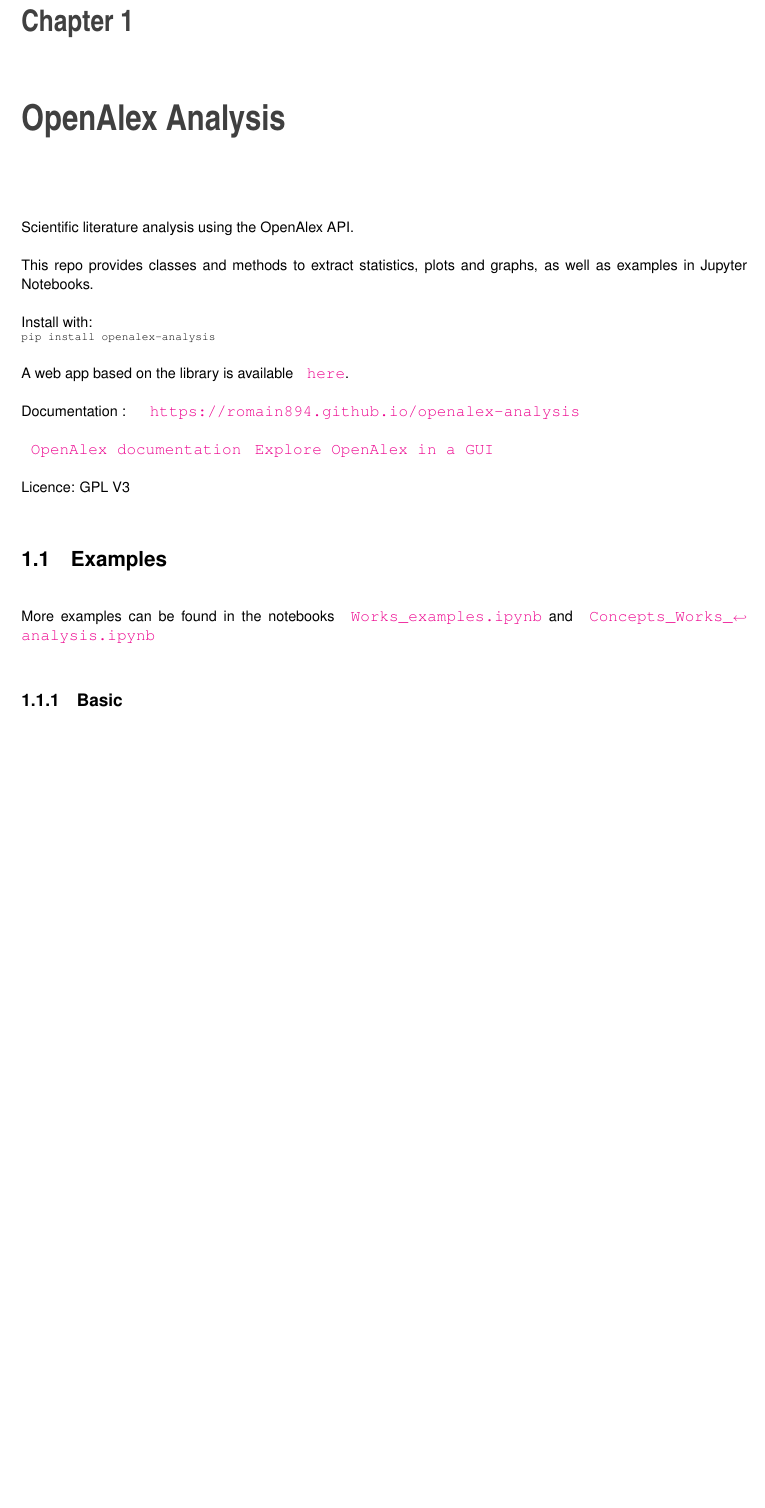
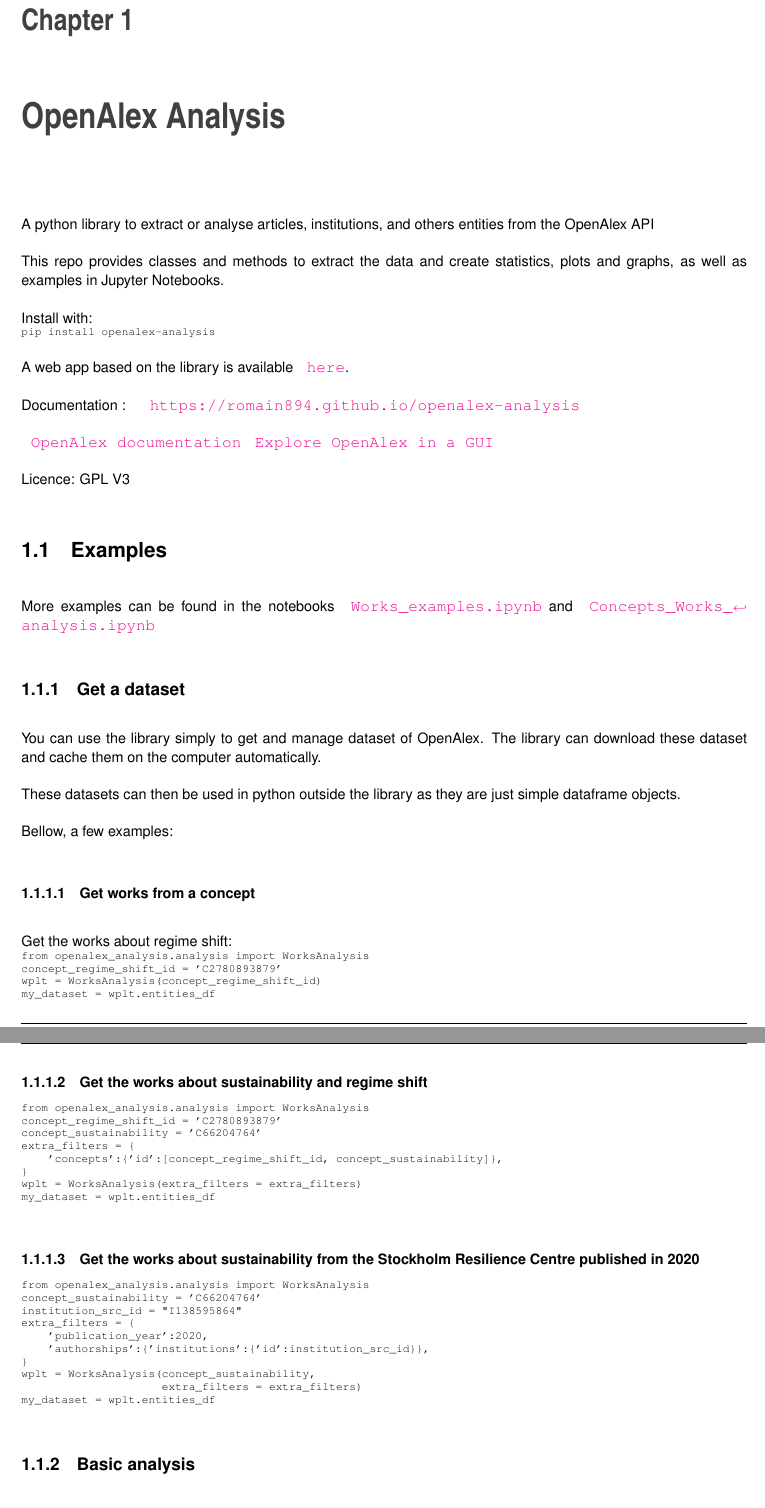
Before and after one commit to romain894/openalex-analysis, a LaTeX book (doc/latex/refman.tex, which reads doc/latex/index.tex): part of page 5 of 48 before the commit and two parts of pages 5 and 6 of 48 after it, the two joined at a grey line, cut so that both start at the same text, the shorter picture padded with empty space. Compiled offline with pdfLaTeX.

Commit message:
updated readme

```diff
--- a/doc/latex/index.tex
+++ b/doc/latex/index.tex
@@ -1,8 +1,8 @@
 \label{index_md_README}%
 \Hypertarget{index_md_README}%
- Scientific literature analysis using the Open\+Alex API.
+ A python library to extract or analyse articles, institutions, and others entities from the Open\+Alex API
 
-This repo provides classes and methods to extract statistics, plots and graphs, as well as examples in Jupyter Notebooks.
+This repo provides classes and methods to extract the data and create statistics, plots and graphs, as well as examples in Jupyter Notebooks.
 
 Install with\+:
 \begin{DoxyCode}{0}
@@ -18,7 +18,60 @@
 \href{https://docs.openalex.org/}{\texttt{ Open\+Alex documentation}} \href{https://explore.openalex.org/}{\texttt{ Explore Open\+Alex in a GUI}}
 
 Licence\+: GPL V3\hypertarget{index_autotoc_md2}{}\doxysection{Examples}\label{index_autotoc_md2}
-More examples can be found in the notebooks \href{https://github.com/romain894/openalex-analysis/blob/main/Works_examples.ipynb}{\texttt{ Works\+\_\+examples.\+ipynb}} and \href{https://github.com/romain894/openalex-analysis/blob/main/Concepts_works_analysis.ipynb}{\texttt{ Concepts\+\_\+\+Works\+\_\+analysis.\+ipynb}}\hypertarget{index_autotoc_md3}{}\doxysubsection{Basic}\label{index_autotoc_md3}
+More examples can be found in the notebooks \href{https://github.com/romain894/openalex-analysis/blob/main/Works_examples.ipynb}{\texttt{ Works\+\_\+examples.\+ipynb}} and \href{https://github.com/romain894/openalex-analysis/blob/main/Concepts_works_analysis.ipynb}{\texttt{ Concepts\+\_\+\+Works\+\_\+analysis.\+ipynb}}\hypertarget{index_autotoc_md3}{}\doxysubsection{Get a dataset}\label{index_autotoc_md3}
+You can use the library simply to get and manage dataset of Open\+Alex. The library can download these dataset and cache them on the computer automatically.
+
+These datasets can then be used in python outside the library as they are just simple dataframe objects.
+
+Bellow, a few examples\+:\hypertarget{index_autotoc_md4}{}\doxysubsubsection{Get works from a concept}\label{index_autotoc_md4}
+Get the works about regime shift\+:
+
+
+\begin{DoxyCode}{0}
+\DoxyCodeLine{from openalex\_analysis.analysis import WorksAnalysis}
+\DoxyCodeLine{}
+\DoxyCodeLine{concept\_regime\_shift\_id = 'C2780893879'}
+\DoxyCodeLine{}
+\DoxyCodeLine{wplt = WorksAnalysis(concept\_regime\_shift\_id)}
+\DoxyCodeLine{}
+\DoxyCodeLine{my\_dataset = wplt.entities\_df}
+
+\end{DoxyCode}
+\hypertarget{index_autotoc_md5}{}\doxysubsubsection{Get the works about sustainability and regime shift}\label{index_autotoc_md5}
+
+\begin{DoxyCode}{0}
+\DoxyCodeLine{from openalex\_analysis.analysis import WorksAnalysis}
+\DoxyCodeLine{}
+\DoxyCodeLine{concept\_regime\_shift\_id = 'C2780893879'}
+\DoxyCodeLine{concept\_sustainability = 'C66204764'}
+\DoxyCodeLine{extra\_filters = \{}
+\DoxyCodeLine{    'concepts':\{'id':[concept\_regime\_shift\_id, concept\_sustainability]\},}
+\DoxyCodeLine{\}}
+\DoxyCodeLine{}
+\DoxyCodeLine{wplt = WorksAnalysis(extra\_filters = extra\_filters)}
+\DoxyCodeLine{}
+\DoxyCodeLine{my\_dataset = wplt.entities\_df}
+
+\end{DoxyCode}
+\hypertarget{index_autotoc_md6}{}\doxysubsubsection{Get the works about sustainability from the Stockholm Resilience Centre published in 2020}\label{index_autotoc_md6}
+
+\begin{DoxyCode}{0}
+\DoxyCodeLine{from openalex\_analysis.analysis import WorksAnalysis}
+\DoxyCodeLine{}
+\DoxyCodeLine{concept\_sustainability = 'C66204764'}
+\DoxyCodeLine{institution\_src\_id = "{}I138595864"{}}
+\DoxyCodeLine{extra\_filters = \{}
+\DoxyCodeLine{    'publication\_year':2020,}
+\DoxyCodeLine{    'authorships':\{'institutions':\{'id':institution\_src\_id\}\},}
+\DoxyCodeLine{\}}
+\DoxyCodeLine{}
+\DoxyCodeLine{wplt = WorksAnalysis(concept\_sustainability,}
+\DoxyCodeLine{                     extra\_filters = extra\_filters)}
+\DoxyCodeLine{}
+\DoxyCodeLine{my\_dataset = wplt.entities\_df}
+
+\end{DoxyCode}
+\hypertarget{index_autotoc_md7}{}\doxysubsection{Basic analysis}\label{index_autotoc_md7}
 In the example, we create a dataset with the works about sustainability.
 
 This dataset can be used as it, it is stored in a parquet file (more optimized than CSV) on the computer and can be simply imported as a dataframe with Pandas.
```
Also changed, not shown: README.md, doc/latex/index.tex (6 more changed lines), 1 other file.
